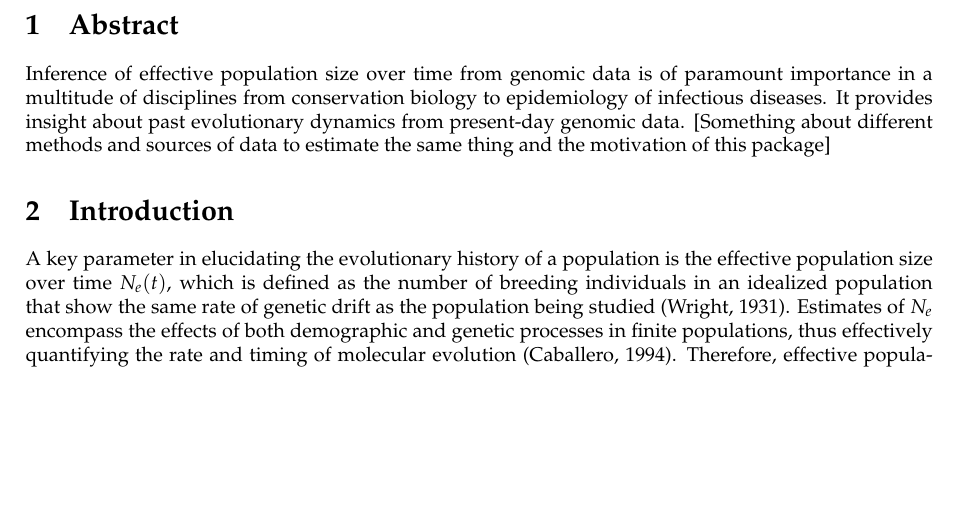
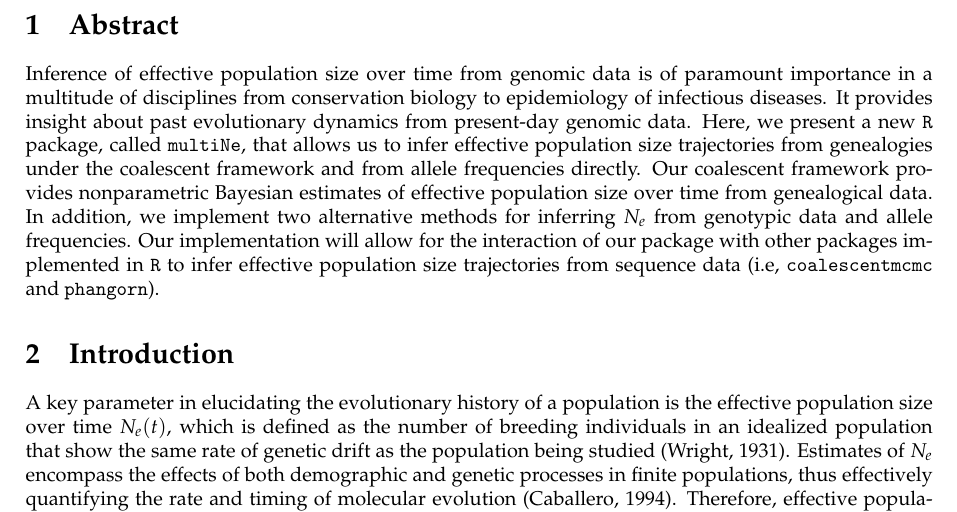
Before and after one commit to EwersAquaGenomics/EffSize_hackathon, a LaTeX document (manuscript/manuscript_r2.tex): part of page 2 of 5, cut so that both start at the same text, the shorter picture padded with empty space. Compiled offline with pdfLaTeX.

Commit message:
with abstract

```diff
--- a/manuscript/manuscript_r2.tex
+++ b/manuscript/manuscript_r2.tex
@@ -38,7 +38,9 @@
 \maketitle
 
 \section{Abstract}
-Inference of effective population size over time from genomic data is of paramount importance in a multitude of disciplines from conservation biology to epidemiology of infectious diseases. It provides insight about past evolutionary dynamics from present-day genomic data. [Something about different methods and sources of data to estimate the same thing and the motivation of this package]
+Inference of effective population size over time from genomic data is of paramount importance in a multitude of disciplines from conservation biology to epidemiology of infectious diseases. It provides insight about past evolutionary dynamics from present-day genomic data. Here, we present a new \texttt{R} package, called \texttt{multiNe}, that allows us to infer effective population size trajectories from genealogies under the coalescent framework and from allele frequencies directly. Our coalescent framework provides nonparametric Bayesian estimates of effective population size over time from genealogical data. In addition, we implement two alternative methods for inferring $N_{e}$ from genotypic data and allele frequencies. Our implementation will allow for the interaction of our package with other packages implemented in \texttt{R} to infer effective population size trajectories from sequence data (i.e, \texttt{coalescentmcmc} and \texttt{phangorn}).
+
+
 \section{Introduction}
 
 A key parameter in elucidating the evolutionary history of a population is the effective population size over time $N_e(t)$, which is defined as the number of breeding individuals in an idealized population that show the same rate of genetic drift as the population being studied \citep{Wright1931}. Estimates of $N_e$ encompass the effects of both demographic and genetic processes in finite populations, thus effectively quantifying the rate and timing of molecular evolution \citep{Caballero1994}. Therefore, effective population size plays a central role in evolutionary studies seeking to disentangle the relative roles of stochastic and deterministic forces in modern studies of molecular evolution. Since then, it has become the primary parameter of concern for evolution, ecology, conservation biology studies and the surveillance of infectious diseases.
```
Also changed, not shown: manuscript/manuscript_r2.tex (3 more changed lines).
